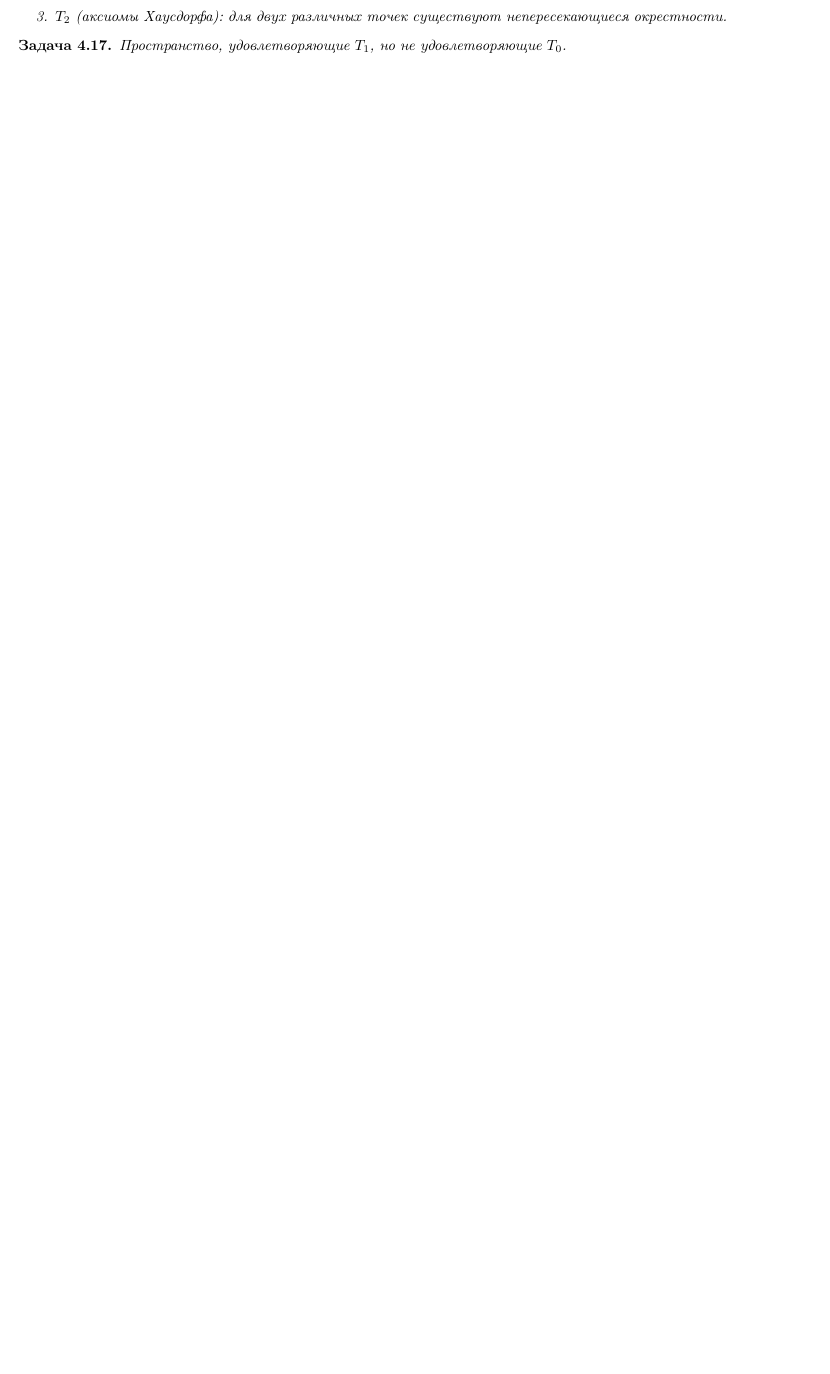
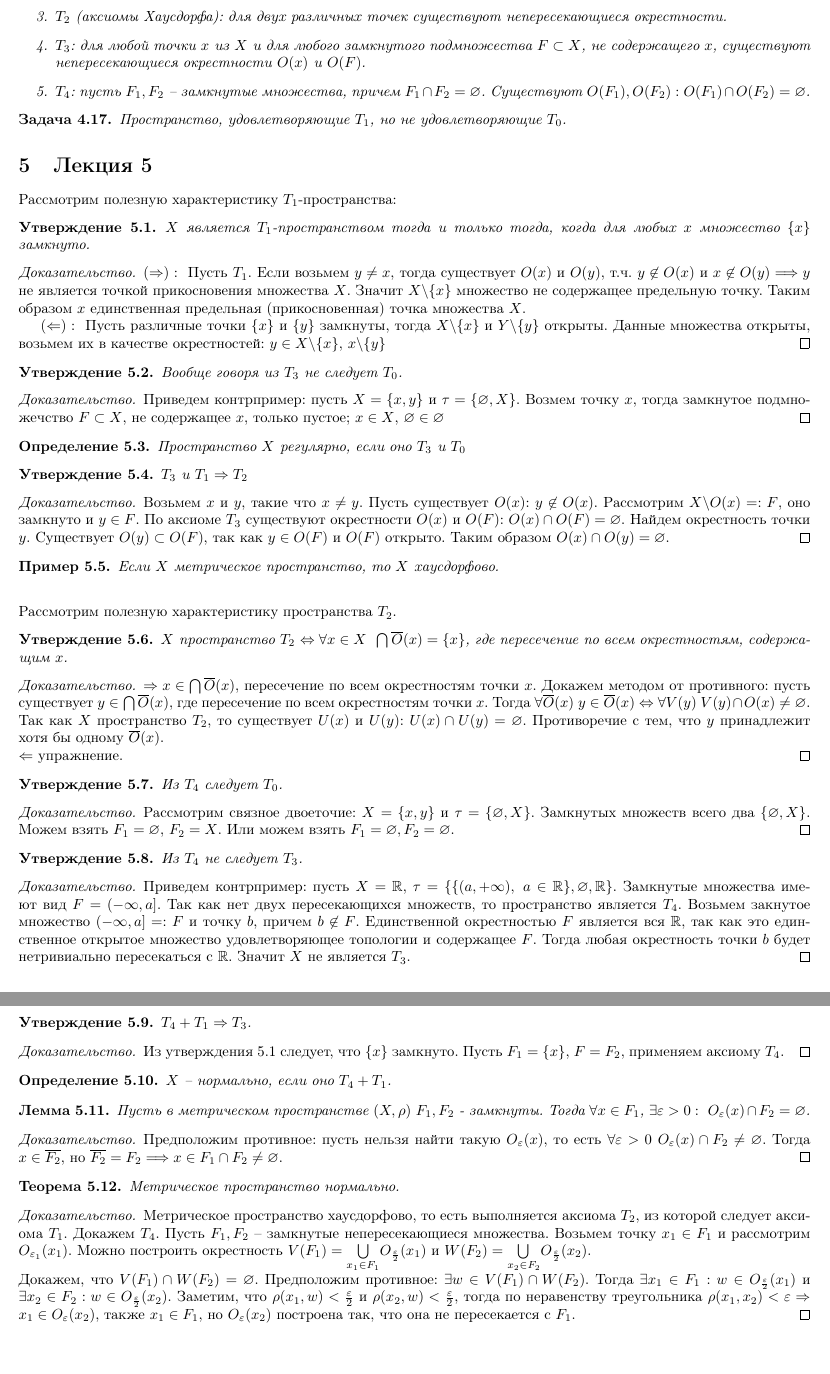
Before and after one commit to ikorenevd/introduction_to_topology, a LaTeX document (lectures.tex, which reads lectures/lecture04.tex, lectures/lecture05.tex): part of page 8 of 8 before the commit and two parts of pages 8 and 9 of 9 after it, the two joined at a grey line, cut so that both start at the same text, the shorter picture padded with empty space. Compiled offline with pdfLaTeX.

Commit message:
lecture5

```diff
--- a/lectures/lecture04.tex
+++ b/lectures/lecture04.tex
@@ -111,5 +111,7 @@
         \item $T_1$: для двух ралзичных точек найдутся окрестности, удовлетворяющие следующим свойствам $x \notin O(y)$ и $y \notin O(x)$.
         \item $T_2$ (аксиомы Хаусдорфа): для двух различных точек существуют непересекающиеся окрестности.
+        \item $T_3$: для любой точки $x$ из $X$ и для любого замкнутого подмножества $F \subset X$, не содержащего $x$, существуют непересекающиеся окрестности $O(x)$ и $O(F)$.
+        \item $T_4$: пусть $F_1, F_2$ -- замкнутые множества, причем $F_1 \cap F_2 = \varnothing$. Существуют $O(F_1), O(F_2): O(F_1) \cap O(F_2) = \varnothing$.
     \end{enumerate}
 \end{definition}
 
--- /dev/null
+++ b/lectures/lecture05.tex
@@ -0,0 +1,84 @@
+\section{Лекция 5}
+
+
+Рассмотрим полезную характеристику $T_1$-пространства:
+
+\begin{statement}
+    $X$ является $T_1$-пространством тогда и только тогда, когда для любых $x$ множество $\{x\}$ замкнуто.
+\end{statement}
+\begin{proof}
+    $(\Rightarrow):\ $ Пусть $T_1$. Если возьмем $y \neq x$, тогда существует $O(x)$ и $O(y)$, т.ч. $y \not\in O(x)$ и $x \not\in O(y) \Longrightarrow y$ не является точкой прикосновения множества $X$. Значит $X\backslash \{x\}$ множество не содержащее предельную точку. Таким образом $x$ единственная предельная (прикосновенная) точка множества $X$.
+
+    $(\Leftarrow):\ $ Пусть различные точки $\{x\}$ и $\{y\}$ замкнуты, тогда $X\backslash \{x\}$ и $Y\backslash \{y\}$ открыты. Данные множества открыты, возьмем их в качестве окрестностей: $y \in X\backslash\{x\}$, $x \backslash\{y\}$
+\end{proof}
+
+\begin{statement}
+    Вообще говоря из $T_3$ не следует $T_0$.
+\end{statement}
+\begin{proof}
+    Приведем контрпример: пусть $X = \{x, y\}$ и $\tau = \{\varnothing, X\}$. Возмем точку $x$, тогда замкнутое подмножечство $F \subset X$, не содержащее $x$, только пустое; $x \in X$, $\varnothing \in \varnothing$
+\end{proof}
+
+\begin{definition}
+    Пространство $X$ регулярно, если оно $T_3$ и $T_0$
+\end{definition}
+
+\begin{statement}
+    $T_3$ и $T_1 \Rightarrow T_2$
+\end{statement}
+\begin{proof}
+    Возьмем $x$ и $y$, такие что $x \neq y$. Пусть существует $O(x)$: $y \not\in O(x)$. Рассмотрим $X\backslash O(x) =: F$, оно замкнуто и $y \in F$. По аксиоме $T_3$ существуют окрестности $O(x)$ и $O(F)$: $O(x) \cap O(F) = \varnothing$. Найдем окрестность точки $y$. Существует $O(y) \subset O(F)$, так как $y \in O(F)$ и $O(F)$ открыто. Таким образом $O(x) \cap O(y) = \varnothing$.
+\end{proof}
+
+\begin{example}
+    Если $X$ метрическое пространство, то $X$ хаусдорфово.
+\end{example}
+
+$\newline$
+Рассмотрим полезную характеристику пространства $T_2$.
+\begin{statement}
+    $X$ пространство $T_2$ $\Leftrightarrow \forall x \in X$ $\ \bigcap \overline{O}(x) = \{x\}$, где пересечение по всем окрестностям, содержащим $x$.
+\end{statement}
+\begin{proof}
+    $\Rightarrow x \in \bigcap \overline{O}(x)$, пересечение по всем окрестностям точки $x$. Докажем методом от противного: пусть существует $y \in \bigcap \overline{O}(x)$, где пересечение по всем окрестностям точки $x$. Тогда $\forall \overline{O}(x)\ y \in \overline{O}(x) \Leftrightarrow \forall V(y)\ V(y) \cap O(x) \neq \varnothing$. Так как $X$ пространство $T_2$, то существует $U(x)$ и $U(y)$: $U(x) \cap U(y) = \varnothing$. Противоречие с тем, что $y$ принадлежит хотя бы одному $\overline{O}(x)$.\\
+    $\Leftarrow$ упражнение.
+\end{proof}
+\begin{statement}
+    Из $T_4$ следует $T_0$.
+\end{statement}
+\begin{proof}
+    Рассмотрим связное двоеточие: $X = \{x, y\}$ и $\tau = \{\varnothing, X\}$. Замкнутых множеств всего два $\{\varnothing, X\}$. Можем взять $F_1 = \varnothing$, $F_2 = X$. Или можем взять $F_1 = \varnothing, F_2 = \varnothing$.
+\end{proof}
+
+\begin{statement}
+    Из $T_4$ не следует $T_3$.
+\end{statement}
+\begin{proof}
+    Приведем контрпример: пусть $X = \R$, $\tau = \{\{(a, +\infty),\ a \in \R\}, \varnothing, \R\}$. Замкнутые множества имеют вид $F = (-\infty, a]$. Так как нет двух пересекающихся множеств, то пространство является $T_4$. Возьмем закнутое множество $(-\infty, a] =: F$ и точку $b$, причем $b \not\in F$. Единственной окрестностью $F$ является вся $\R$, так как это единственное открытое множество удовлетворяющее топологии и содержащее $F$. Тогда любая окрестность точки $b$ будет нетривиально пересекаться с $\R$. Значит $X$ не является $T_3$.
+\end{proof}
+
+\begin{statement}
+    $T_4 + T_1 \Rightarrow T_3$.
+\end{statement}
+\begin{proof}
+    Из утверждения 5.1 следует, что $\{x\}$ замкнуто. Пусть $F_1 = \{x\}$, $F = F_2$, применяем аксиому $T_4$.
+\end{proof}
+
+\begin{definition}
+    $X$ -- нормально, если оно $T_4 + T_1$.
+\end{definition}
+
+\begin{lemma}
+    Пусть в метрическом пространстве $(X, \rho)$ $F_1,F_2$ - замкнуты. Тогда $\forall x \in F_1$, $\exists \varepsilon > 0:\ O_{\varepsilon}(x)\cap F_2 = \varnothing$.
+\end{lemma}
+\begin{proof}
+    Предположим противное: пусть нельзя найти такую $O_{\varepsilon}(x)$, то есть $\forall \varepsilon > 0\ O_{\varepsilon}(x) \cap F_2 \neq \varnothing$. Тогда $x \in \overline{F_2}$, но $\overline{F_2} = F_2 \Longrightarrow x \in F_1 \cap F_2 \neq \varnothing$.
+\end{proof}
+
+\begin{theorem}
+    Метрическое пространство нормально.
+\end{theorem}
+\begin{proof}
+    Метрическое пространство хаусдорфово, то есть выполняется аксиома $T_2$, из которой следует аксиома $T_1$. Докажем $T_4$. Пусть $F_1, F_2$ -- замкнутые непересекающиеся множества. Возьмем точку $x_1 \in F_1$ и рассмотрим $O_{\varepsilon_1}(x_1)$. Можно построить окрестность $V(F_1) = \underset{x_1 \in F_1}{\bigcup} O_{\frac{\varepsilon}{2}}(x_1)$ и $W(F_2) = \underset{x_2 \in F_2}{\bigcup} O_{\frac{\varepsilon}{2}}(x_2)$.\\
+    Докажем, что $V(F_1) \cap W(F_2) = \varnothing$. Предположим противное: $\exists w \in V(F_1) \cap W(F_2)$. Тогда $\exists x_1 \in F_1: w \in O_{\frac{\varepsilon}{2}}(x_1)$ и $\exists x_2 \in F_2: w \in O_{\frac{\varepsilon}{2}}(x_2)$. Заметим, что $\rho(x_1, w) < \frac{\varepsilon}{2}$ и $\rho(x_2, w) < \frac{\varepsilon}{2}$, тогда по неравенству треугольника $\rho(x_1,x_2) < \varepsilon \Rightarrow x_1 \in O_{\varepsilon}(x_2)$, также $x_1 \in F_1$, но $O_{\varepsilon}(x_2)$ построена так, что она не пересекается с $F_1$.
+\end{proof}
```
Also changed, not shown: lectures.tex (+1 -0 lines), lectures.pdf, lectures/lecture04.tex (2 more changed lines).
